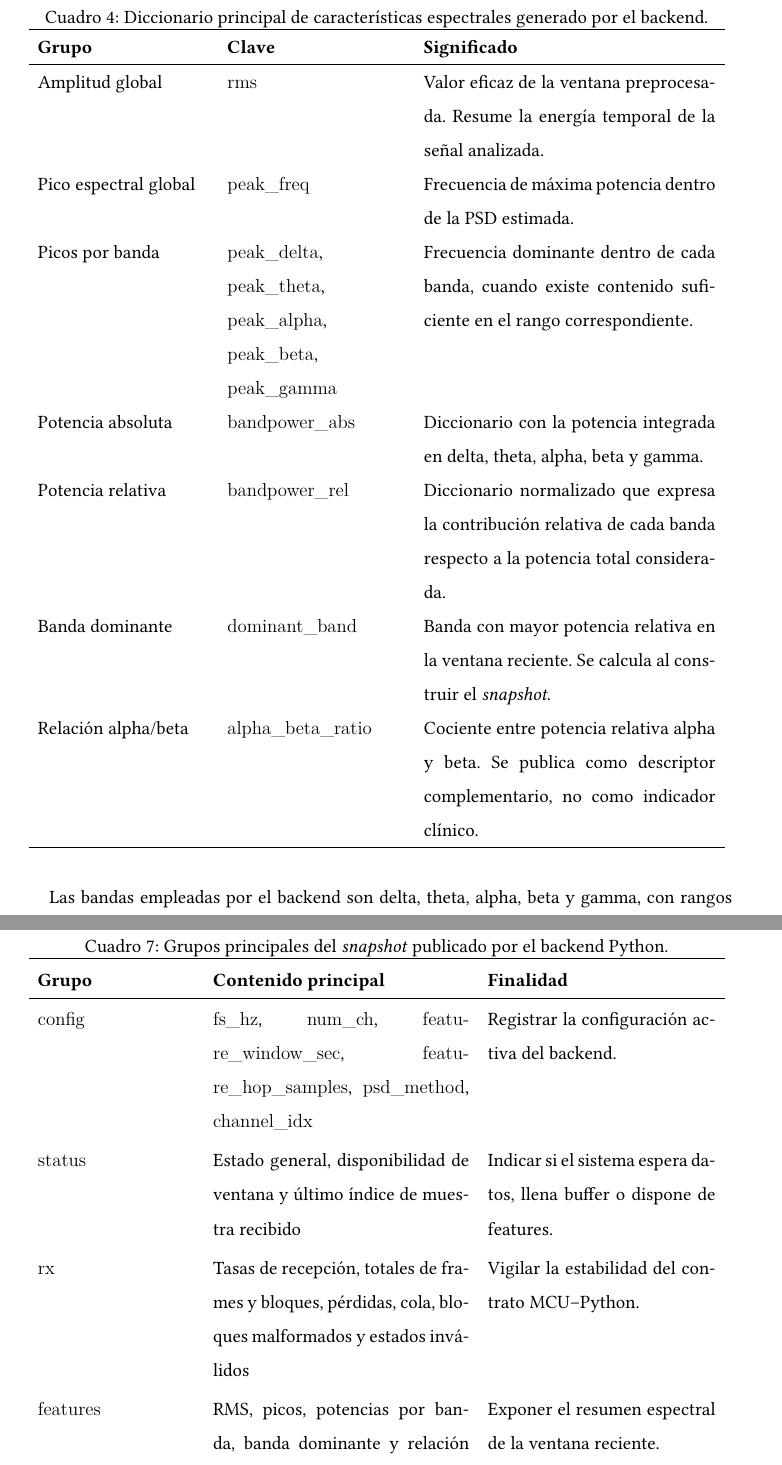
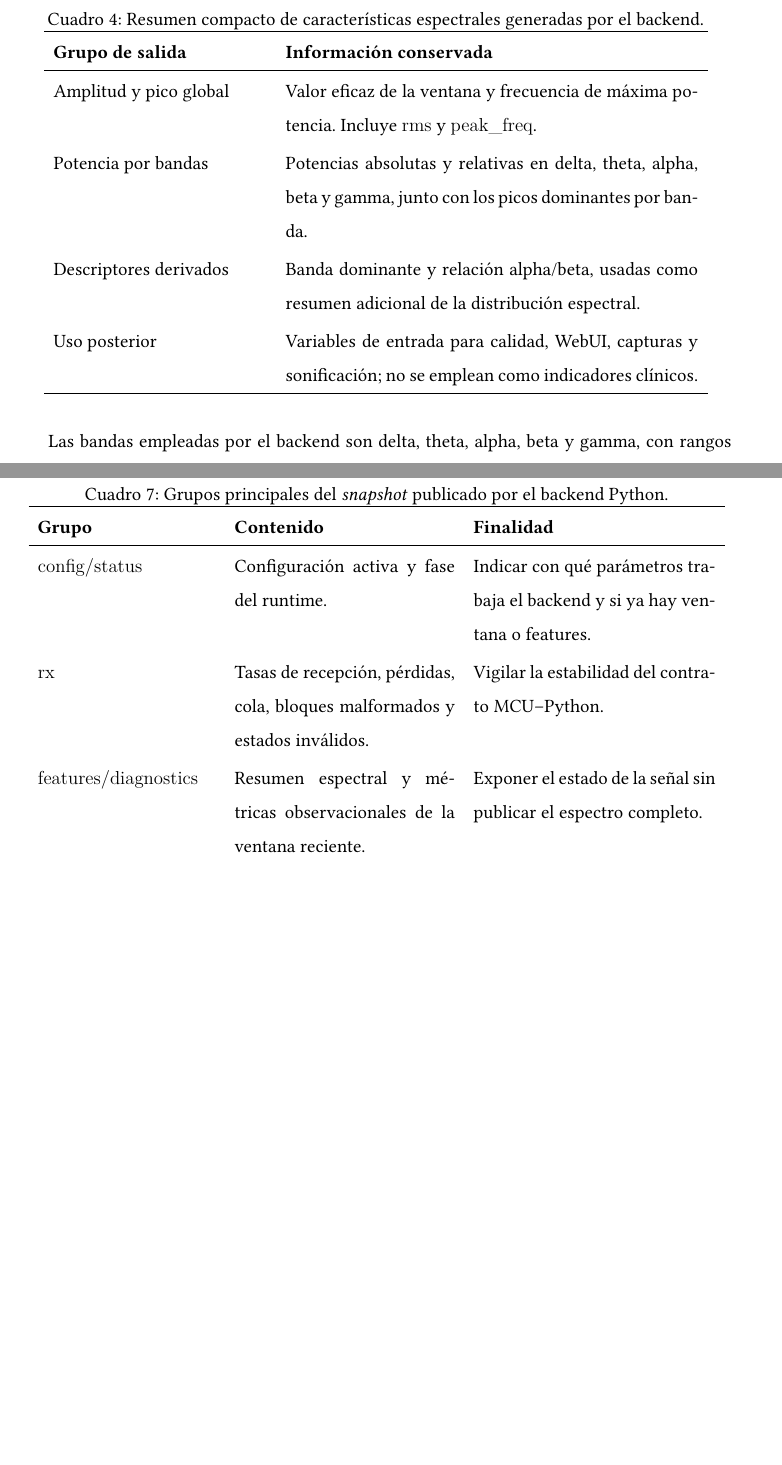
Before and after one commit to valtorresm97/REDACCION-TFG, a LaTeX document (TFG_EEG_MIDI/main.tex, which reads TFG_EEG_MIDI/sections/implementacion.tex): two parts of pages 104 and 110 of 129 before the commit and two parts of pages 103 and 108 of 127 after it, joined at a grey line, cut so that both start at the same text, the shorter picture padded with empty space. Compiled offline with XeLaTeX.

Commit message:
Synthesize backend tables and clarify cadences

```diff
--- a/TFG_EEG_MIDI/sections/implementacion.tex
+++ b/TFG_EEG_MIDI/sections/implementacion.tex
@@ -249,20 +248,17 @@ En la ruta en vivo se utiliza \texttt{psd\_method="multitaper"}. Antes de estima
 
 \begin{table}[H]
     \centering
-    \caption{Diccionario principal de características espectrales generado por el backend.}
+    \caption{Resumen compacto de características espectrales generadas por el backend.}
     \label{tab:impl_backend_features}
-    \renewcommand{\arraystretch}{1.0}
-    \begin{tabular}{p{0.24\textwidth}p{0.25\textwidth}p{0.41\textwidth}}
+    \renewcommand{\arraystretch}{1.12}
+    \begin{tabular}{p{0.30\textwidth}p{0.58\textwidth}}
         \hline
-        \textbf{Grupo} & \textbf{Clave} & \textbf{Significado} \\
+        \textbf{Grupo de salida} & \textbf{Información conservada} \\
         \hline
-        Amplitud global & \texttt{rms} & Valor eficaz de la ventana preprocesada. Resume la energía temporal de la señal analizada. \\
-        Pico espectral global & \texttt{peak\_freq} & Frecuencia de máxima potencia dentro de la PSD estimada. \\
-        Picos por banda & \texttt{peak\_delta}, \texttt{peak\_theta}, \texttt{peak\_alpha}, \texttt{peak\_beta}, \texttt{peak\_gamma} & Frecuencia dominante dentro de cada banda, cuando existe contenido suficiente en el rango correspondiente. \\
-        Potencia absoluta & \texttt{bandpower\_abs} & Diccionario con la potencia integrada en delta, theta, alpha, beta y gamma. \\
-        Potencia relativa & \texttt{bandpower\_rel} & Diccionario normalizado que expresa la contribución relativa de cada banda respecto a la potencia total considerada. \\
-        Banda dominante & \texttt{dominant\_band} & Banda con mayor potencia relativa en la ventana reciente. Se calcula al construir el \textit{snapshot}. \\
-        Relación alpha/beta & \texttt{alpha\_beta\_ratio} & Cociente entre potencia relativa alpha y beta. Se publica como descriptor complementario, no como indicador clínico. \\
+        Amplitud y pico global & Valor eficaz de la ventana y frecuencia de máxima potencia. Incluye \texttt{rms} y \texttt{peak\_freq}. \\
+        Potencia por bandas & Potencias absolutas y relativas en delta, theta, alpha, beta y gamma, junto con los picos dominantes por banda. \\
+        Descriptores derivados & Banda dominante y relación alpha/beta, usadas como resumen adicional de la distribución espectral. \\
+        Uso posterior & Variables de entrada para calidad, WebUI, capturas y sonificación; no se emplean como indicadores clínicos. \\
         \hline
     \end{tabular}
 \end{table}
@@ -375,13 +367,13 @@ El \textit{snapshot} se organiza como un diccionario con varios grupos. La Tabla
     \centering
     \caption{Grupos principales del \textit{snapshot} publicado por el backend Python.}
     \label{tab:impl_backend_snapshot}
-    \renewcommand{\arraystretch}{1.15}
-    \begin{tabular}{p{0.22\textwidth}p{0.36\textwidth}p{0.32\textwidth}}
+    \renewcommand{\arraystretch}{1.12}
+    \begin{tabular}{p{0.25\textwidth}p{0.31\textwidth}p{0.34\textwidth}}
         \hline
-        \textbf{Grupo} & \textbf{Contenido principal} & \textbf{Finalidad} \\
+        \textbf{Grupo} & \textbf{Contenido} & \textbf{Finalidad} \\
         \hline
-        \texttt{config} & \texttt{fs\_hz}, \texttt{num\_ch}, \texttt{feature\_window\_sec}, \texttt{feature\_hop\_samples}, \texttt{psd\_method}, \texttt{channel\_idx} & Registrar la configuración activa del backend. \\
-        \texttt{status} & Estado general, disponibilidad de ventana y último índice de muestra recibido & Indicar si el sistema espera datos, llena buffer o dispone de features. \\
-        \texttt{rx} & Tasas de recepción, totales de frames y bloques, pérdidas, cola, bloques malformados y estados inválidos & Vigilar la estabilidad del contrato MCU--Python. \\
-        \texttt{features} & RMS, picos, potencias por banda, banda dominante y relación alpha/beta & Exponer el resumen espectral de la ventana reciente. \\
-        \texttt{diagnostics} & Métricas de amplitud en \si{\micro\volt}, percentiles, saturación, señal plana, saltos, ratio de \SI{50}{\hertz} y avisos & Evaluar observacionalmente la calidad de la ventana. \\
+        \texttt{config/status} & Configuración activa y fase del runtime. & Indicar con qué parámetros trabaja el backend y si ya hay ventana o features. \\
+        \texttt{rx} & Tasas de recepción, pérdidas, cola, bloques malformados y estados inválidos. & Vigilar la estabilidad del contrato MCU--Python. \\
+        \texttt{features/diagnostics} & Resumen espectral y métricas observacionales de la ventana reciente. & Exponer el estado de la señal sin publicar el espectro completo. \\
+        \texttt{spectral\_quality} & Puntuación, estado, factor de puerta y validez para sonificación. & Regular el uso de las features por módulos posteriores. \\
+        \texttt{capture/performance/errors} & Estado de captura, cadencias principales y contadores de errores. & Facilitar validación experimental y depuración. \\
```
Also changed, not shown: TFG_EEG_MIDI/sections/implementacion.tex (53 more changed lines).
